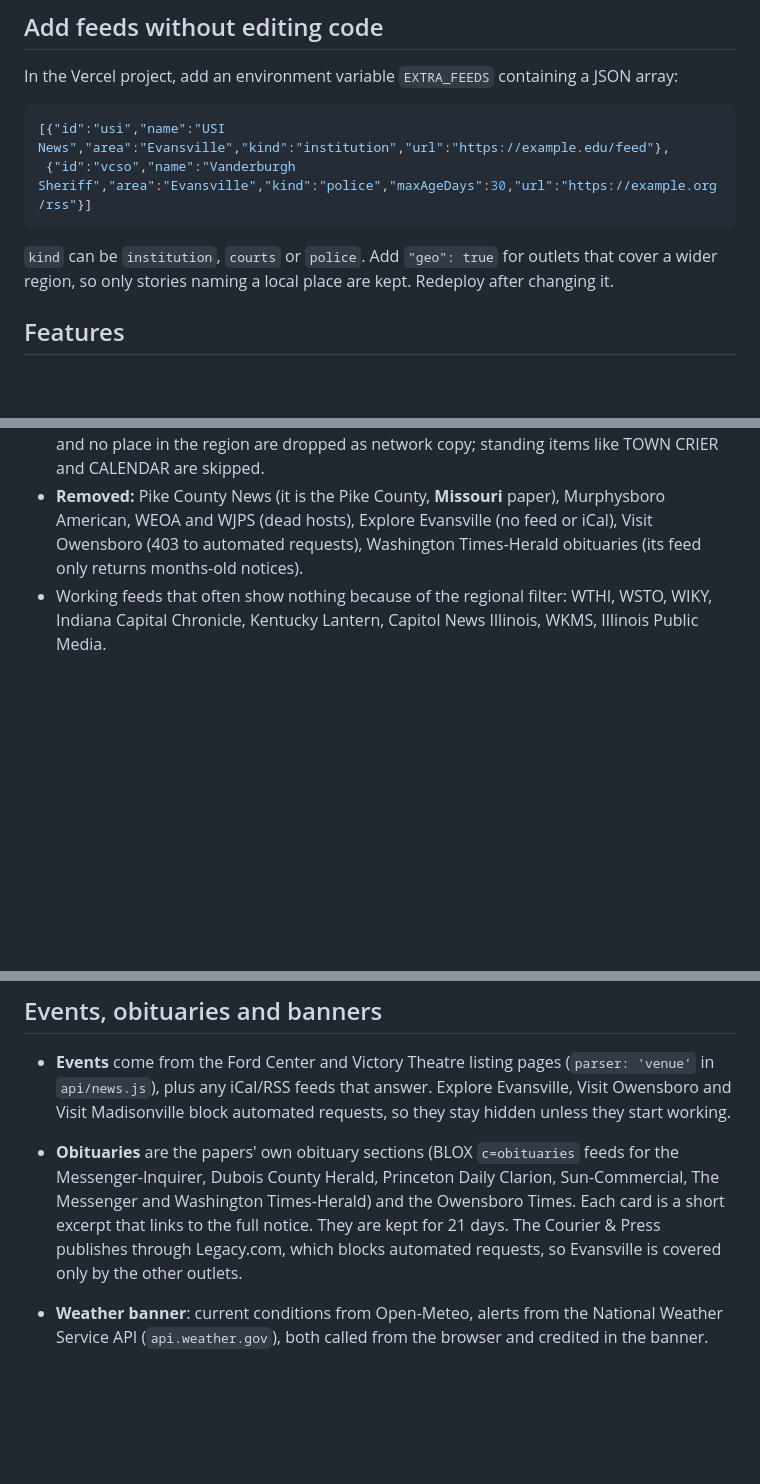
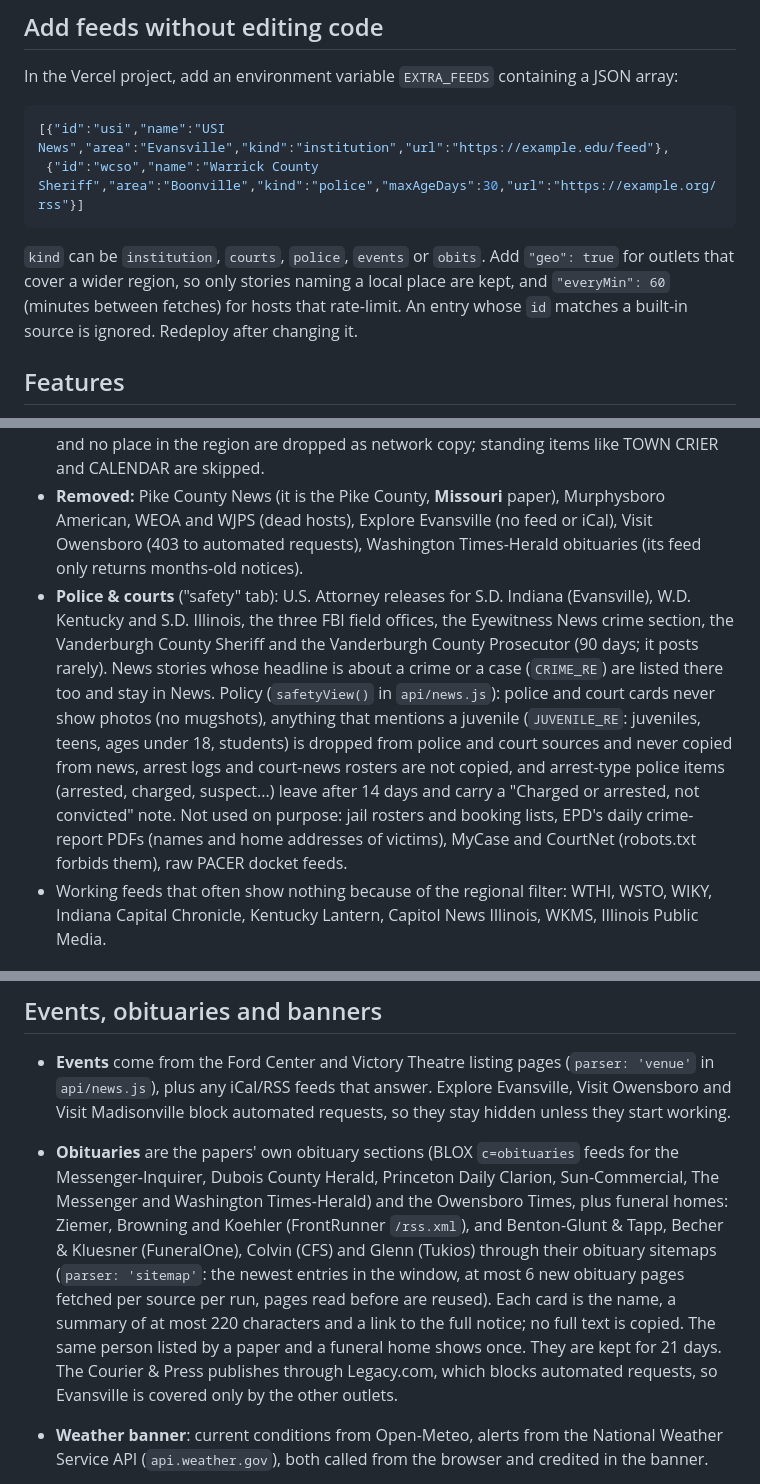
Before and after one commit to skinyanjui/tristatenews, a Markdown page: README.md, 3 parts joined by grey strips. GitHub-like rendering; blank space fills up the shorter version.

Commit message:
README: document new sources and rules

````diff
--- a/README.md
+++ b/README.md
@@ -20,10 +20,10 @@ In the Vercel project, add an environment variable `EXTRA_FEEDS` containing a JS
 
 ```json
 [{"id":"usi","name":"USI News","area":"Evansville","kind":"institution","url":"https://example.edu/feed"},
- {"id":"vcso","name":"Vanderburgh Sheriff","area":"Evansville","kind":"police","maxAgeDays":30,"url":"https://example.org/rss"}]
+ {"id":"wcso","name":"Warrick County Sheriff","area":"Boonville","kind":"police","maxAgeDays":30,"url":"https://example.org/rss"}]
 ```
 
-`kind` can be `institution`, `courts` or `police`. Add `"geo": true` for outlets that cover a wider region, so only stories naming a local place are kept. Redeploy after changing it.
+`kind` can be `institution`, `courts`, `police`, `events` or `obits`. Add `"geo": true` for outlets that cover a wider region, so only stories naming a local place are kept, and `"everyMin": 60` (minutes between fetches) for hosts that rate-limit. An entry whose `id` matches a built-in source is ignored. Redeploy after changing it.
 
 ## Features
 
@@ -54,6 +54,7 @@ Check it works: `curl -H "Authorization: Bearer $CRON_SECRET" "$SITE_URL/api/ref
 - **BLOX papers** (Messenger-Inquirer, The Messenger, Dubois County Herald, Washington Times-Herald, Sun-Commercial, WPSD, Princeton Daily Clarion, Daily Republican-Register) rate-limit shared cloud IPs (HTTP 429). They are polled at most hourly (`everyMin`), a host that answers 429/403 is left alone for 30 minutes (doubling up to 6 hours), and a Google News fallback fills in meanwhile. Wire and syndicated copy under `/news/national`, `/news/world`, `/sports/national`, `/lifestyles/health`, sister-paper paths and so on is dropped (`WIRE_PATH_RE`).
 - **News feed hygiene:** obituaries (an `/obituar` path or "Obituary" in the title) never appear in News; local-outlet stories that name another state ("An 81-year-old Mississippi man...") and no place in the region are dropped as network copy; standing items like TOWN CRIER and CALENDAR are skipped.
 - **Removed:** Pike County News (it is the Pike County, **Missouri** paper), Murphysboro American, WEOA and WJPS (dead hosts), Explore Evansville (no feed or iCal), Visit Owensboro (403 to automated requests), Washington Times-Herald obituaries (its feed only returns months-old notices).
+- **Police & courts** ("safety" tab): U.S. Attorney releases for S.D. Indiana (Evansville), W.D. Kentucky and S.D. Illinois, the three FBI field offices, the Eyewitness News crime section, the Vanderburgh County Sheriff and the Vanderburgh County Prosecutor (90 days; it posts rarely). News stories whose headline is about a crime or a case (`CRIME_RE`) are listed there too and stay in News. Policy (`safetyView()` in `api/news.js`): police and court cards never show photos (no mugshots), anything that mentions a juvenile (`JUVENILE_RE`: juveniles, teens, ages under 18, students) is dropped from police and court sources and never copied from news, arrest logs and court-news rosters are not copied, and arrest-type police items (arrested, charged, suspect...) leave after 14 days and carry a "Charged or arrested, not convicted" note. Not used on purpose: jail rosters and booking lists, EPD's daily crime-report PDFs (names and home addresses of victims), MyCase and CourtNet (robots.txt forbids them), raw PACER docket feeds.
 - Working feeds that often show nothing because of the regional filter: WTHI, WSTO, WIKY, Indiana Capital Chronicle, Kentucky Lantern, Capitol News Illinois, WKMS, Illinois Public Media.
 
 ## Events tab
@@ -86,7 +87,7 @@ With neither configured the form says submissions aren't open yet. Edit the "Goo
 ## Events, obituaries and banners
 
 - **Events** come from the Ford Center and Victory Theatre listing pages (`parser: 'venue'` in `api/news.js`), plus any iCal/RSS feeds that answer. Explore Evansville, Visit Owensboro and Visit Madisonville block automated requests, so they stay hidden unless they start working.
-- **Obituaries** are the papers' own obituary sections (BLOX `c=obituaries` feeds for the Messenger-Inquirer, Dubois County Herald, Princeton Daily Clarion, Sun-Commercial, The Messenger and Washington Times-Herald) and the Owensboro Times. Each card is a short excerpt that links to the full notice. They are kept for 21 days. The Courier & Press publishes through Legacy.com, which blocks automated requests, so Evansville is covered only by the other outlets.
+- **Obituaries** are the papers' own obituary sections (BLOX `c=obituaries` feeds for the Messenger-Inquirer, Dubois County Herald, Princeton Daily Clarion, Sun-Commercial, The Messenger and Washington Times-Herald) and the Owensboro Times, plus funeral homes: Ziemer, Browning and Koehler (FrontRunner `/rss.xml`), and Benton-Glunt & Tapp, Becher & Kluesner (FuneralOne), Colvin (CFS) and Glenn (Tukios) through their obituary sitemaps (`parser: 'sitemap'`: the newest entries in the window, at most 6 new obituary pages fetched per source per run, pages read before are reused). Each card is the name, a summary of at most 220 characters and a link to the full notice; no full text is copied. The same person listed by a paper and a funeral home shows once. They are kept for 21 days. The Courier & Press publishes through Legacy.com, which blocks automated requests, so Evansville is covered only by the other outlets.
 - **Weather banner**: current conditions from Open-Meteo, alerts from the National Weather Service API (`api.weather.gov`), both called from the browser and credited in the banner.
 - **Breaking banner**: shows only stories the outlet itself labels breaking (see `BREAKING_RE`), for 12 hours, with the outlet name and a link.
 
````
